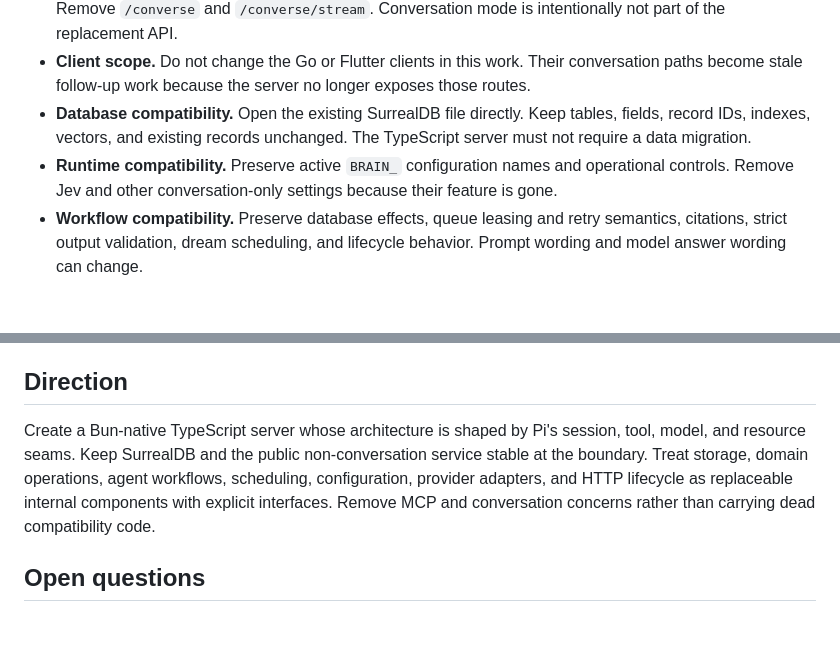
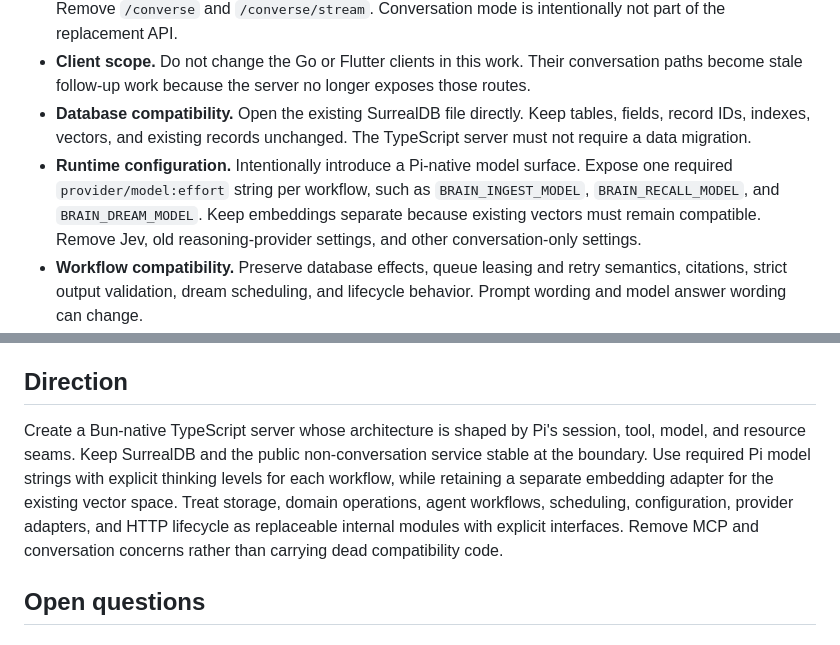
Before and after one commit to alennartz/second-brain, a Markdown page: docs/brainstorms/typescript-server-rewrite.md, 2 parts joined by grey strips. GitHub-like rendering; blank space fills up the shorter version.

Commit message:
brainstorm: clarify pi model configuration

```diff
--- a/docs/brainstorms/typescript-server-rewrite.md
+++ b/docs/brainstorms/typescript-server-rewrite.md
@@ -10,7 +10,7 @@ Replace the Python server with a TypeScript server built and run with Bun. Use t
 - **HTTP scope.** Preserve every existing non-conversation endpoint, payload, status, and workflow contract. Remove `/converse` and `/converse/stream`. Conversation mode is intentionally not part of the replacement API.
 - **Client scope.** Do not change the Go or Flutter clients in this work. Their conversation paths become stale follow-up work because the server no longer exposes those routes.
 - **Database compatibility.** Open the existing SurrealDB file directly. Keep tables, fields, record IDs, indexes, vectors, and existing records unchanged. The TypeScript server must not require a data migration.
-- **Runtime compatibility.** Preserve active `BRAIN_` configuration names and operational controls. Remove Jev and other conversation-only settings because their feature is gone.
+- **Runtime configuration.** Intentionally introduce a Pi-native model surface. Expose one required `provider/model:effort` string per workflow, such as `BRAIN_INGEST_MODEL`, `BRAIN_RECALL_MODEL`, and `BRAIN_DREAM_MODEL`. Keep embeddings separate because existing vectors must remain compatible. Remove Jev, old reasoning-provider settings, and other conversation-only settings.
 - **Workflow compatibility.** Preserve database effects, queue leasing and retry semantics, citations, strict output validation, dream scheduling, and lifecycle behavior. Prompt wording and model answer wording can change.
 - **Pi session model.** Use Pi idiomatically with one in-memory session per ingest, recall, or dream operation. Do not persist transcripts or reuse sessions across requests.
 - **Agent tool surface.** Give agents only knowledge-domain tools. Do not expose Pi filesystem, shell, network, default resource, or MCP tools.
@@ -22,7 +22,7 @@ Replace the Python server with a TypeScript server built and run with Bun. Use t
 
 ## Direction
 
-Create a Bun-native TypeScript server whose architecture is shaped by Pi's session, tool, model, and resource seams. Keep SurrealDB and the public non-conversation service stable at the boundary. Treat storage, domain operations, agent workflows, scheduling, configuration, provider adapters, and HTTP lifecycle as replaceable internal components with explicit interfaces. Remove MCP and conversation concerns rather than carrying dead compatibility code.
+Create a Bun-native TypeScript server whose architecture is shaped by Pi's session, tool, model, and resource seams. Keep SurrealDB and the public non-conversation service stable at the boundary. Use required Pi model strings with explicit thinking levels for each workflow, while retaining a separate embedding adapter for the existing vector space. Treat storage, domain operations, agent workflows, scheduling, configuration, provider adapters, and HTTP lifecycle as replaceable internal modules with explicit interfaces. Remove MCP and conversation concerns rather than carrying dead compatibility code.
 
 ## Open questions
 
```
